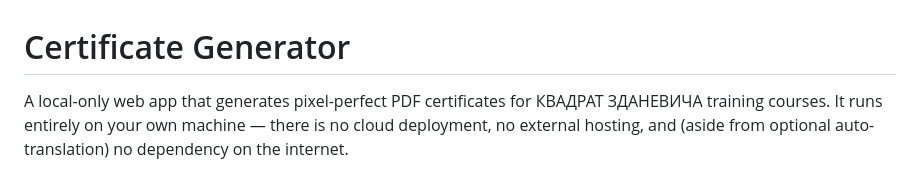
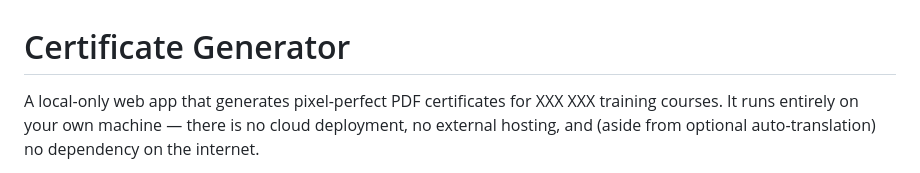
Before and after one commit to Yurnerroo/certificate_generator, a Markdown page: README.md, the part around the change. GitHub-like rendering.

Commit message:
Update README with generic course name

```diff
--- a/README.md
+++ b/README.md
@@ -1,6 +1,6 @@
 # Certificate Generator
 
-A local-only web app that generates pixel-perfect PDF certificates for КВАДРАТ ЗДАНЕВИЧА
+A local-only web app that generates pixel-perfect PDF certificates for XXX XXX
 training courses. It runs entirely on your own machine — there is no cloud deployment,
 no external hosting, and (aside from optional auto-translation) no dependency on the
 internet.
```
